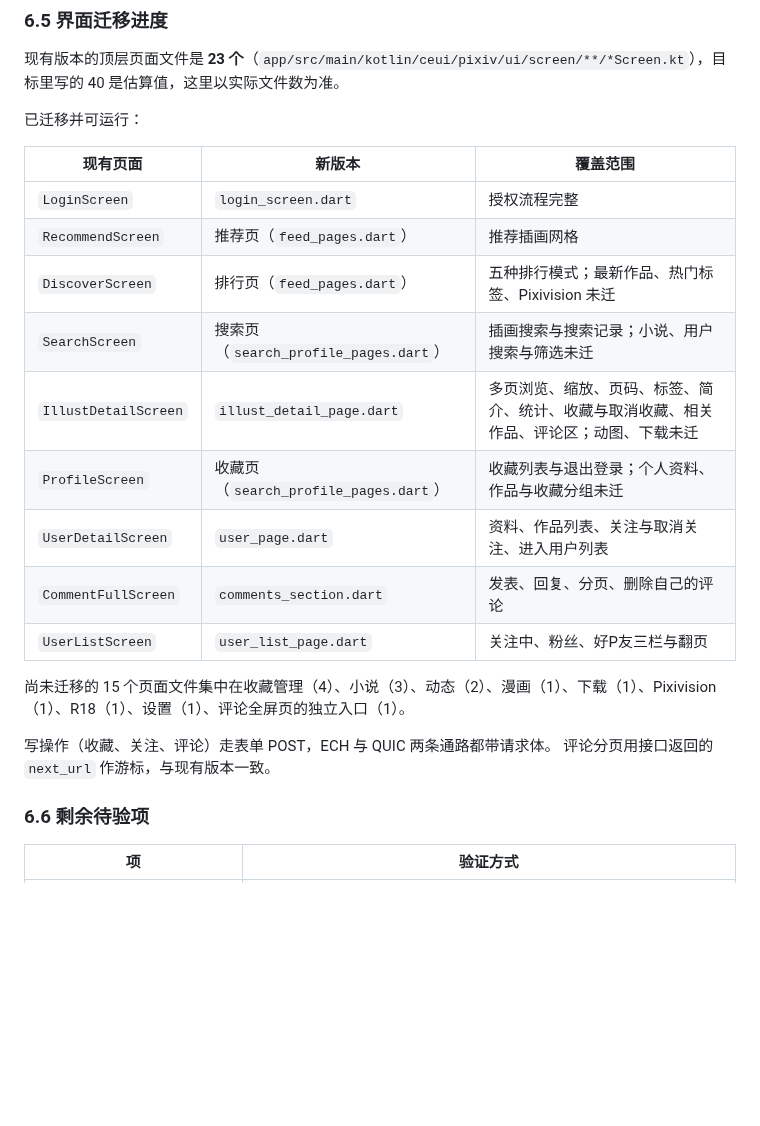
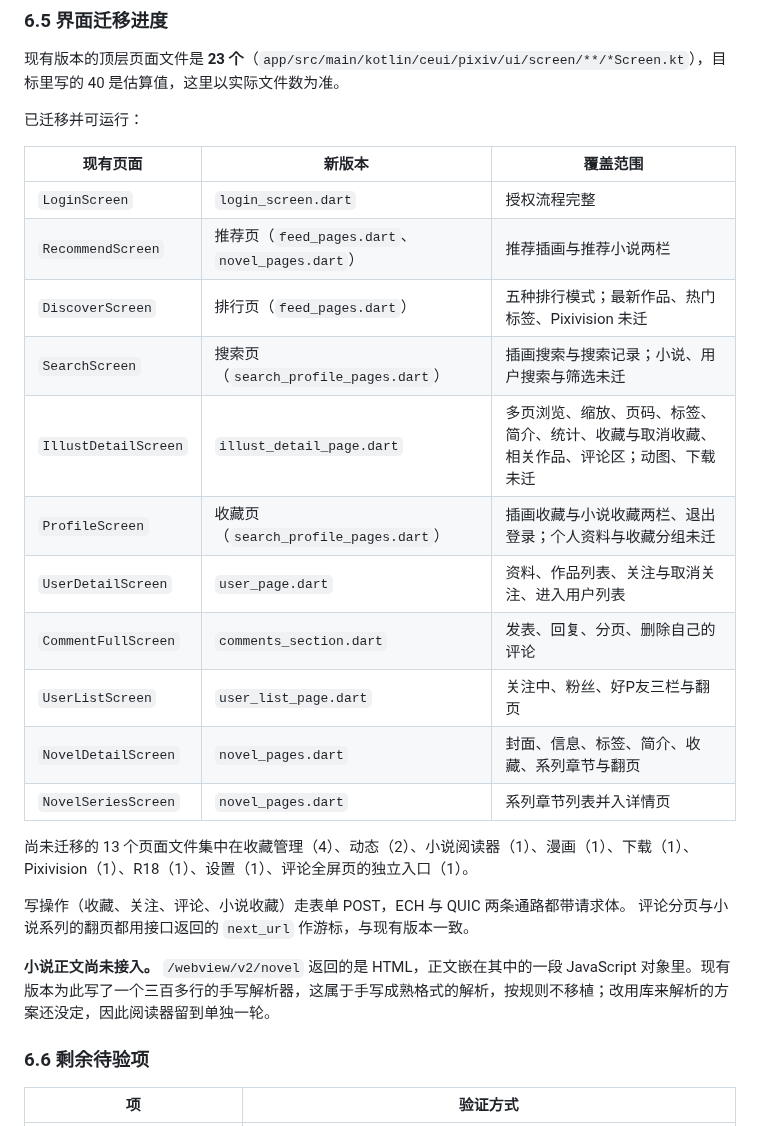
Before and after one commit to kongjianguan/Pixiv-Shaft-Desktop, a Markdown page: docs/rust-flutter-migration/00-conclusion.md, the part around the change. Rendered like a GitHub page; blank space fills up the shorter version.

Commit message:
docs: record the novel pages and the pending reader
记录推荐与收藏改为插画加小说两栏、小说详情与系列章节。
说明小说正文的解析尚未定案，阅读器留到单独一轮。

```diff
--- a/docs/rust-flutter-migration/00-conclusion.md
+++ b/docs/rust-flutter-migration/00-conclusion.md
@@ -274,19 +274,23 @@
 | 现有页面 | 新版本 | 覆盖范围 |
 |---|---|---|
 | `LoginScreen` | `login_screen.dart` | 授权流程完整 |
-| `RecommendScreen` | 推荐页（`feed_pages.dart`） | 推荐插画网格 |
+| `RecommendScreen` | 推荐页（`feed_pages.dart`、`novel_pages.dart`） | 推荐插画与推荐小说两栏 |
 | `DiscoverScreen` | 排行页（`feed_pages.dart`） | 五种排行模式；最新作品、热门标签、Pixivision 未迁 |
 | `SearchScreen` | 搜索页（`search_profile_pages.dart`） | 插画搜索与搜索记录；小说、用户搜索与筛选未迁 |
 | `IllustDetailScreen` | `illust_detail_page.dart` | 多页浏览、缩放、页码、标签、简介、统计、收藏与取消收藏、相关作品、评论区；动图、下载未迁 |
-| `ProfileScreen` | 收藏页（`search_profile_pages.dart`） | 收藏列表与退出登录；个人资料、作品与收藏分组未迁 |
+| `ProfileScreen` | 收藏页（`search_profile_pages.dart`） | 插画收藏与小说收藏两栏、退出登录；个人资料与收藏分组未迁 |
 | `UserDetailScreen` | `user_page.dart` | 资料、作品列表、关注与取消关注、进入用户列表 |
 | `CommentFullScreen` | `comments_section.dart` | 发表、回复、分页、删除自己的评论 |
 | `UserListScreen` | `user_list_page.dart` | 关注中、粉丝、好P友三栏与翻页 |
+| `NovelDetailScreen` | `novel_pages.dart` | 封面、信息、标签、简介、收藏、系列章节与翻页 |
+| `NovelSeriesScreen` | `novel_pages.dart` | 系列章节列表并入详情页 |
 
-尚未迁移的 15 个页面文件集中在收藏管理（4）、小说（3）、动态（2）、漫画（1）、下载（1）、Pixivision（1）、R18（1）、设置（1）、评论全屏页的独立入口（1）。
+尚未迁移的 13 个页面文件集中在收藏管理（4）、动态（2）、小说阅读器（1）、漫画（1）、下载（1）、Pixivision（1）、R18（1）、设置（1）、评论全屏页的独立入口（1）。
 
-写操作（收藏、关注、评论）走表单 POST，ECH 与 QUIC 两条通路都带请求体。
-评论分页用接口返回的 `next_url` 作游标，与现有版本一致。
+写操作（收藏、关注、评论、小说收藏）走表单 POST，ECH 与 QUIC 两条通路都带请求体。
+评论分页与小说系列的翻页都用接口返回的 `next_url` 作游标，与现有版本一致。
+
+**小说正文尚未接入。** `/webview/v2/novel` 返回的是 HTML，正文嵌在其中的一段 JavaScript 对象里。现有版本为此写了一个三百多行的手写解析器，这属于手写成熟格式的解析，按规则不移植；改用库来解析的方案还没定，因此阅读器留到单独一轮。
 
 ### 6.6 剩余待验项
 
```
